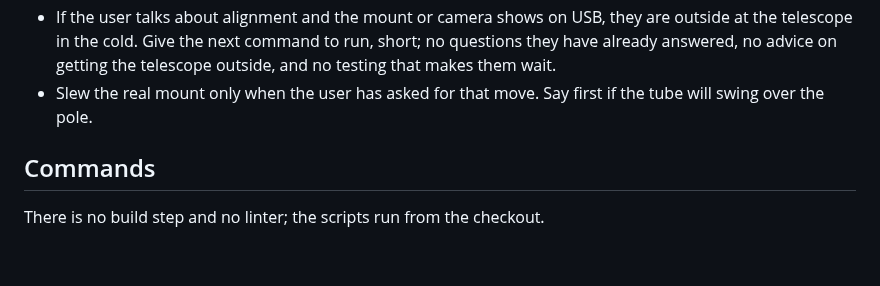
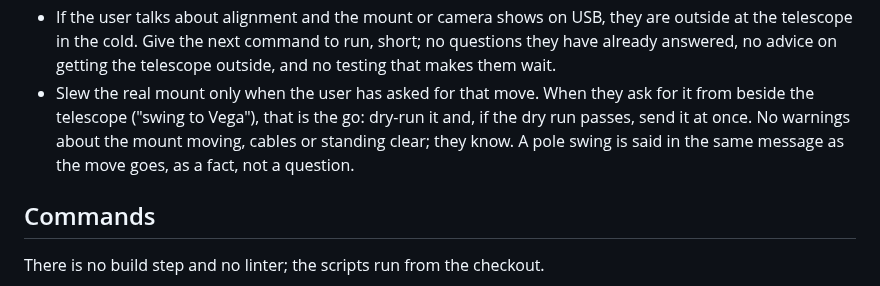
Before and after one commit to Ryan-Clinton/telescopeyoke, a Markdown page: CLAUDE.md, the part around the change. Rendered like a GitHub page; blank space fills up the shorter version.

Commit message:
A move the user asks for from beside the telescope is the go: dry-run it and send it, with no warnings they do not need
Co-Authored-By: Claude Opus 5.5 <noreply@anthropic.com>

```diff
--- a/CLAUDE.md
+++ b/CLAUDE.md
@@ -23,8 +23,11 @@ what is specific to Claude and to this particular user.
   they are outside at the telescope in the cold. Give the next command to
   run, short; no questions they have already answered, no advice on getting
   the telescope outside, and no testing that makes them wait.
-- Slew the real mount only when the user has asked for that move. Say first
-  if the tube will swing over the pole.
+- Slew the real mount only when the user has asked for that move. When they
+  ask for it from beside the telescope ("swing to Vega"), that is the go:
+  dry-run it and, if the dry run passes, send it at once. No warnings about
+  the mount moving, cables or standing clear; they know. A pole swing is
+  said in the same message as the move goes, as a fact, not a question.
 
 ## Commands
 
```
Also changed, not shown: docs/agents/setup-routine.md (+3 -1 lines).
